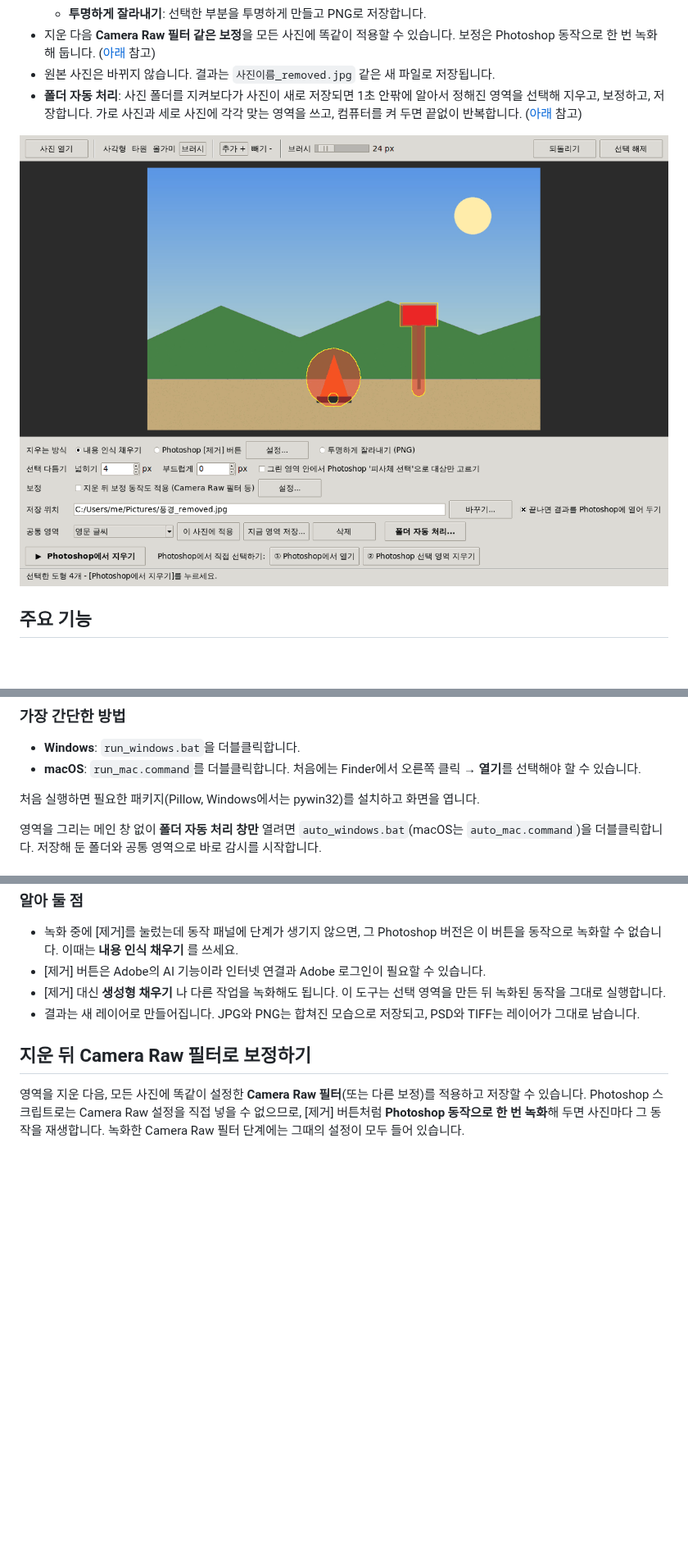
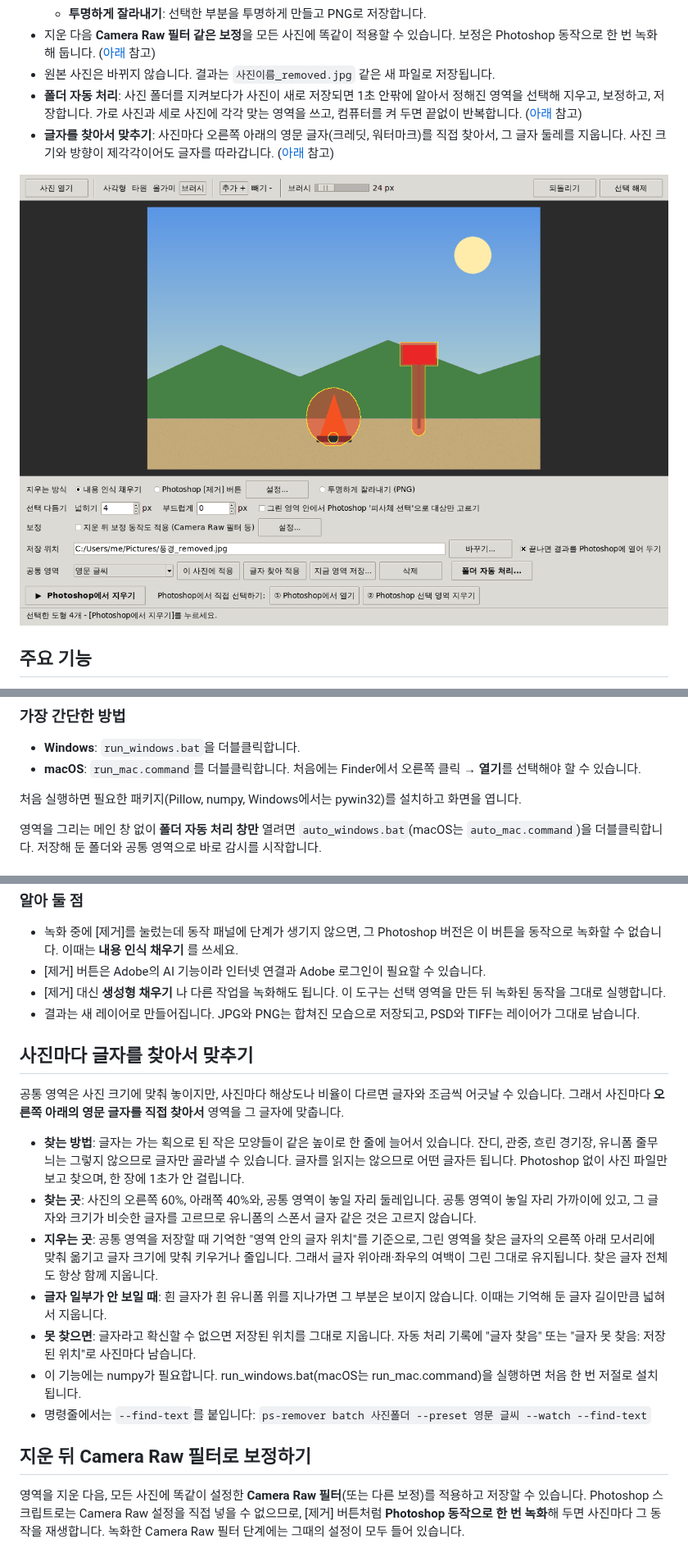
Before and after one commit to danielespaciokr-droid/danielespaciokr, a Markdown page: README.md, 3 parts joined by grey strips. Shown at 82% size. Rendered like a GitHub page; pictures changed too: docs/screenshot.png; blank space fills up the shorter version.

```diff
--- a/README.md
+++ b/README.md
@@ -9,6 +9,7 @@ Photoshop을 자동으로 실행해서 **사진을 열고, 지정한 영역을
 - 지운 다음 **Camera Raw 필터 같은 보정**을 모든 사진에 똑같이 적용할 수 있습니다. 보정은 Photoshop 동작으로 한 번 녹화해 둡니다. ([아래](#지운-뒤-camera-raw-필터로-보정하기) 참고)
 - 원본 사진은 바뀌지 않습니다. 결과는 `사진이름_removed.jpg` 같은 새 파일로 저장됩니다.
 - **폴더 자동 처리**: 사진 폴더를 지켜보다가 사진이 새로 저장되면 1초 안팎에 알아서 정해진 영역을 선택해 지우고, 보정하고, 저장합니다. 가로 사진과 세로 사진에 각각 맞는 영역을 쓰고, 컴퓨터를 켜 두면 끝없이 반복합니다. ([아래](#2-폴더-자동-처리-사진이-들어오면-바로-지우기) 참고)
+- **글자를 찾아서 맞추기**: 사진마다 오른쪽 아래의 영문 글자(크레딧, 워터마크)를 직접 찾아서, 그 글자 둘레를 지웁니다. 사진 크기와 방향이 제각각이어도 글자를 따라갑니다. ([아래](#사진마다-글자를-찾아서-맞추기) 참고)
 
 ![PS Remover 화면](docs/screenshot.png)
 
@@ -41,7 +43,7 @@ Photoshop을 자동으로 실행해서 **사진을 열고, 지정한 영역을
 - **Windows**: `run_windows.bat`을 더블클릭합니다.
 - **macOS**: `run_mac.command`를 더블클릭합니다. 처음에는 Finder에서 오른쪽 클릭 → **열기**를 선택해야 할 수 있습니다.
 
-처음 실행하면 필요한 패키지(Pillow, Windows에서는 pywin32)를 설치하고 화면을 엽니다.
+처음 실행하면 필요한 패키지(Pillow, numpy, Windows에서는 pywin32)를 설치하고 화면을 엽니다.
 
 영역을 그리는 메인 창 없이 **폴더 자동 처리 창만** 열려면 `auto_windows.bat`(macOS는 `auto_mac.command`)을 더블클릭합니다. 저장해 둔 폴더와 공통 영역으로 바로 감시를 시작합니다.
 
@@ -279,6 +284,18 @@ GUI의 [설정...] 창에서 **[Photoshop에서 확인]** 을 누르거나 `ps-r
 - [제거] 대신 **생성형 채우기** 나 다른 작업을 녹화해도 됩니다. 이 도구는 선택 영역을 만든 뒤 녹화된 동작을 그대로 실행합니다.
 - 결과는 새 레이어로 만들어집니다. JPG와 PNG는 합쳐진 모습으로 저장되고, PSD와 TIFF는 레이어가 그대로 남습니다.
 
+## 사진마다 글자를 찾아서 맞추기
+
+공통 영역은 사진 크기에 맞춰 놓이지만, 사진마다 해상도나 비율이 다르면 글자와 조금씩 어긋날 수 있습니다. 그래서 사진마다 **오른쪽 아래의 영문 글자를 직접 찾아서** 영역을 그 글자에 맞춥니다.
+
+- **찾는 방법**: 글자는 가는 획으로 된 작은 모양들이 같은 높이로 한 줄에 늘어서 있습니다. 잔디, 관중, 흐린 경기장, 유니폼 줄무늬는 그렇지 않으므로 글자만 골라낼 수 있습니다. 글자를 읽지는 않으므로 어떤 글자든 됩니다. Photoshop 없이 사진 파일만 보고 찾으며, 한 장에 1초가 안 걸립니다.
+- **찾는 곳**: 사진의 오른쪽 60%, 아래쪽 40%와, 공통 영역이 놓일 자리 둘레입니다. 공통 영역이 놓일 자리 가까이에 있고, 그 글자와 크기가 비슷한 글자를 고르므로 유니폼의 스폰서 글자 같은 것은 고르지 않습니다.
+- **지우는 곳**: 공통 영역을 저장할 때 기억한 "영역 안의 글자 위치"를 기준으로, 그린 영역을 찾은 글자의 오른쪽 아래 모서리에 맞춰 옮기고 글자 크기에 맞춰 키우거나 줄입니다. 그래서 글자 위아래·좌우의 여백이 그린 그대로 유지됩니다. 찾은 글자 전체도 항상 함께 지웁니다.
+- **글자 일부가 안 보일 때**: 흰 글자가 흰 유니폼 위를 지나가면 그 부분은 보이지 않습니다. 이때는 기억해 둔 글자 길이만큼 넓혀서 지웁니다.
+- **못 찾으면**: 글자라고 확신할 수 없으면 저장된 위치를 그대로 지웁니다. 자동 처리 기록에 "글자 찾음" 또는 "글자 못 찾음: 저장된 위치"로 사진마다 남습니다.
+- 이 기능에는 numpy가 필요합니다. run_windows.bat(macOS는 run_mac.command)을 실행하면 처음 한 번 저절로 설치됩니다.
+- 명령줄에서는 `--find-text`를 붙입니다: `ps-remover batch 사진폴더 --preset 영문 글씨 --watch --find-text`
+
 ## 지운 뒤 Camera Raw 필터로 보정하기
 
 영역을 지운 다음, 모든 사진에 똑같이 설정한 **Camera Raw 필터**(또는 다른 보정)를 적용하고 저장할 수 있습니다. Photoshop 스크립트로는 Camera Raw 설정을 직접 넣을 수 없으므로, [제거] 버튼처럼 **Photoshop 동작으로 한 번 녹화**해 두면 사진마다 그 동작을 재생합니다. 녹화한 Camera Raw 필터 단계에는 그때의 설정이 모두 들어 있습니다.
```
Also changed, not shown: other parts of README.md (+12 -5 lines), 13 other files.
